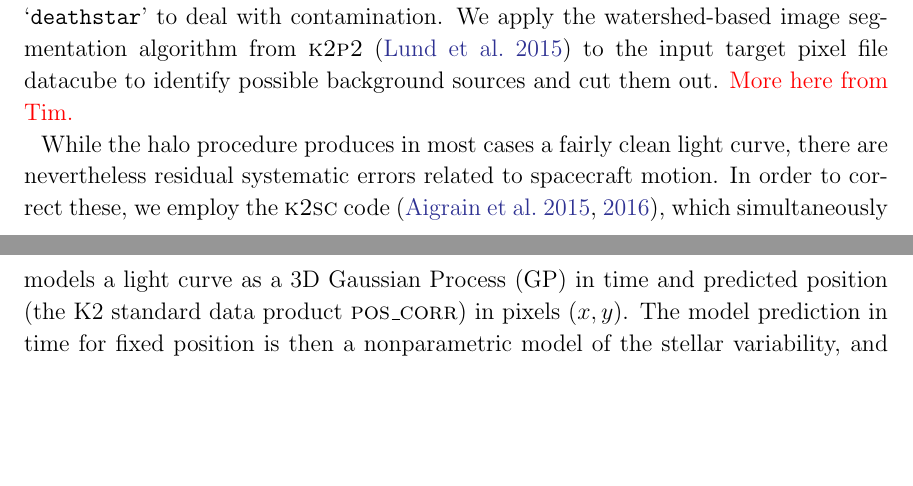
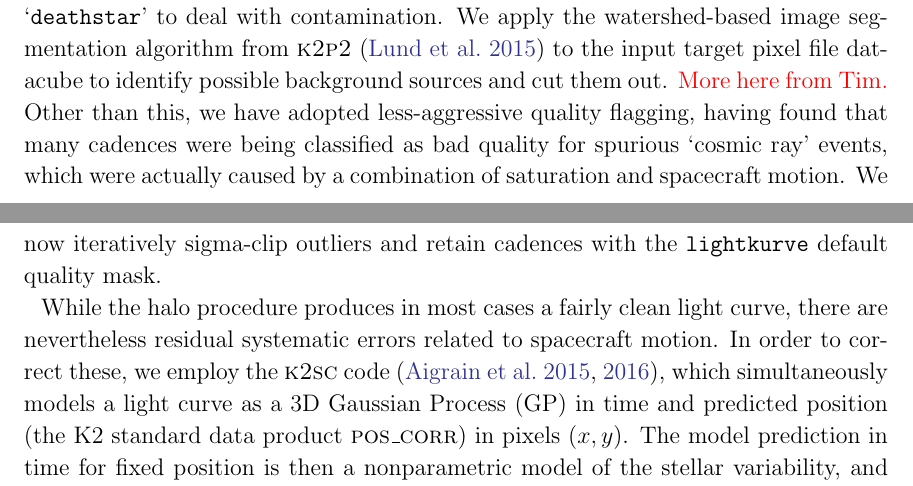
Before and after one commit to benjaminpope/k2halo, a LaTeX paper (paper/ms.tex): two parts of pages 4 and 5 of 14, joined at a grey line, cut so that both start at the same text, the shorter picture padded with empty space. Compiled offline with pdfLaTeX.

Commit message:
quality flags

```diff
--- a/paper/ms.tex
+++ b/paper/ms.tex
@@ -283,7 +283,7 @@ In order to choose the objective function $\Lambda_{k,l}$, we have selected the
 
 % describe changes with respect to Pleiades and Aldebaran papers: deathstar
 
-In addition to these changes in objective function, we have also added a feature `\texttt{deathstar}' to deal with contamination. We apply the watershed-based image segmentation algorithm from \textsc{k2p2} \citep{k2p2} to the input target pixel file datacube to identify possible background sources and cut them out. \textcolor{red}{More here from Tim.}
+In addition to these changes in objective function, we have also added a feature `\texttt{deathstar}' to deal with contamination. We apply the watershed-based image segmentation algorithm from \textsc{k2p2} \citep{k2p2} to the input target pixel file datacube to identify possible background sources and cut them out. \textcolor{red}{More here from Tim.} Other than this, we have adopted less-aggressive quality flagging, having found that many cadences were being classified as bad quality for spurious `cosmic ray' events, which were actually caused by a combination of saturation and spacecraft motion. We now iteratively sigma-clip outliers and retain cadences with the \texttt{lightkurve} default quality mask.
 
 % incorporation of k2sc
 While the halo procedure produces in most cases a fairly clean light curve, there are nevertheless residual systematic errors related to spacecraft motion. In order to correct these, we employ the \textsc{k2sc} code \citep{Aigrain2015,k2sc}, which simultaneously models a light curve as a 3D Gaussian Process (GP) in time and predicted position (the K2 standard data product \textsc{pos\_corr}) in pixels $(x,y)$. The model prediction in time for fixed position is then a nonparametric model of the stellar variability, and the prediction for the $x,y$ component evaluated for fixed time represents the pointing systematics. We subtract the systmatics model from the input fluxes to obtain a final corrected flux, which is the time series we use and recommend for science. The target pixel files for C91, C92, and C101 include no position information, and there are no halo apertures for C112. As a result \textsc{k2sc}-corrected data are not available for these targets.
```
Also changed, not shown: paper/ms.pdf, 2 other files.
